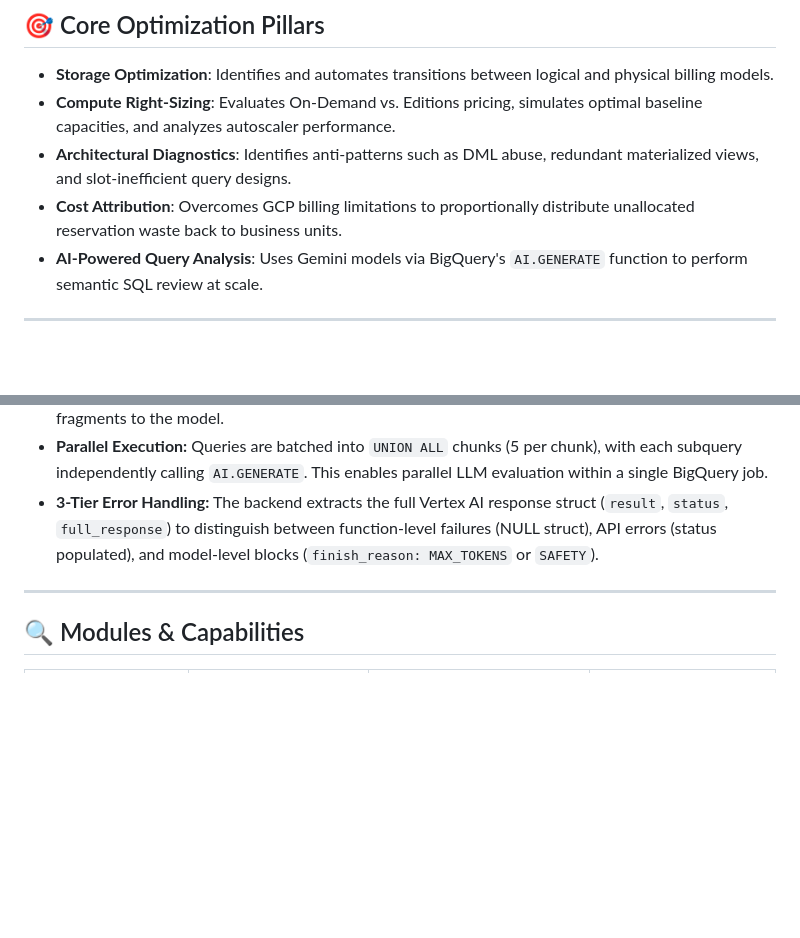
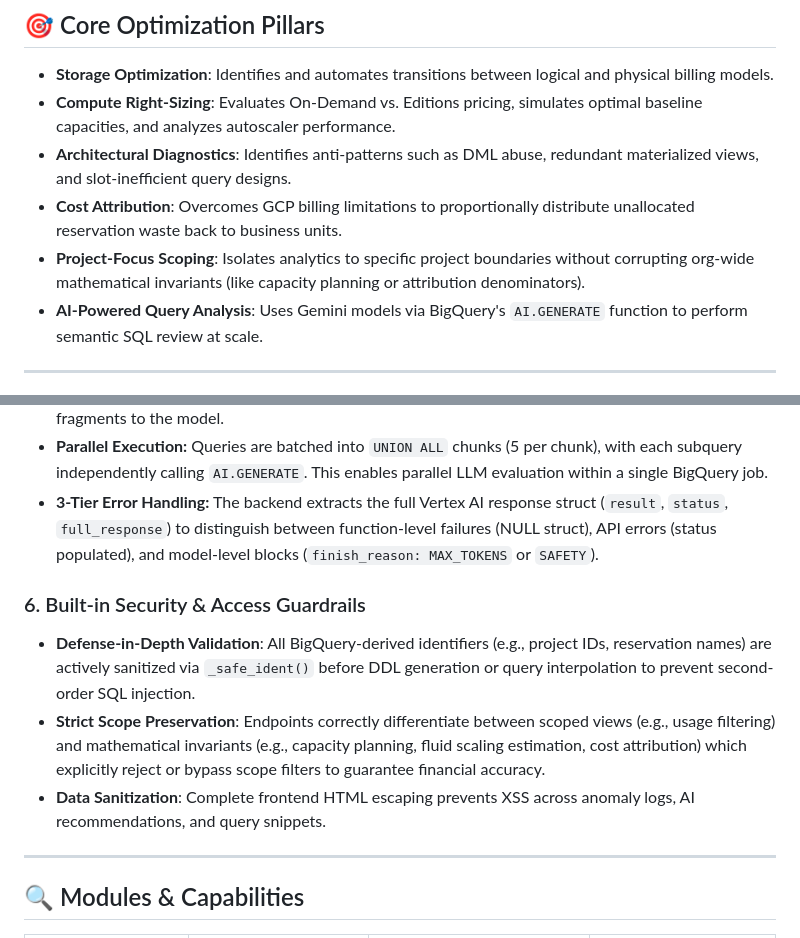
Before and after one commit to mbettan/bq-finops-optimizer, a Markdown page: README.md, 2 parts joined by grey strips. GitHub-like rendering; blank space fills up the shorter version.

Commit message:
docs: document project-focus scoping and security guardrails

```diff
--- a/README.md
+++ b/README.md
@@ -31,6 +31,7 @@ An enterprise-grade BigQuery FinOps diagnostic suite and interactive simulation
 *   **Compute Right-Sizing**: Evaluates On-Demand vs. Editions pricing, simulates optimal baseline capacities, and analyzes autoscaler performance.
 *   **Architectural Diagnostics**: Identifies anti-patterns such as DML abuse, redundant materialized views, and slot-inefficient query designs.
 *   **Cost Attribution**: Overcomes GCP billing limitations to proportionally distribute unallocated reservation waste back to business units.
+*   **Project-Focus Scoping**: Isolates analytics to specific project boundaries without corrupting org-wide mathematical invariants (like capacity planning or attribution denominators).
 *   **AI-Powered Query Analysis**: Uses Gemini models via BigQuery's `AI.GENERATE` function to perform semantic SQL review at scale.
 
 ---
@@ -85,6 +86,11 @@ The `AI.GENERATE` call is configured with the following production-tuned `model_
 *   **Newline-Aware Truncation:** SQL payloads exceeding 5,000 characters and DDL payloads exceeding 4,000 characters are truncated at the last newline boundary to prevent feeding malformed SQL fragments to the model.
 *   **Parallel Execution:** Queries are batched into `UNION ALL` chunks (5 per chunk), with each subquery independently calling `AI.GENERATE`. This enables parallel LLM evaluation within a single BigQuery job.
 *   **3-Tier Error Handling:** The backend extracts the full Vertex AI response struct (`result`, `status`, `full_response`) to distinguish between function-level failures (NULL struct), API errors (status populated), and model-level blocks (`finish_reason: MAX_TOKENS` or `SAFETY`).
+
+### 6. Built-in Security & Access Guardrails
+*   **Defense-in-Depth Validation**: All BigQuery-derived identifiers (e.g., project IDs, reservation names) are actively sanitized via `_safe_ident()` before DDL generation or query interpolation to prevent second-order SQL injection.
+*   **Strict Scope Preservation**: Endpoints correctly differentiate between scoped views (e.g., usage filtering) and mathematical invariants (e.g., capacity planning, fluid scaling estimation, cost attribution) which explicitly reject or bypass scope filters to guarantee financial accuracy.
+*   **Data Sanitization**: Complete frontend HTML escaping prevents XSS across anomaly logs, AI recommendations, and query snippets.
 
 ---
 
```
